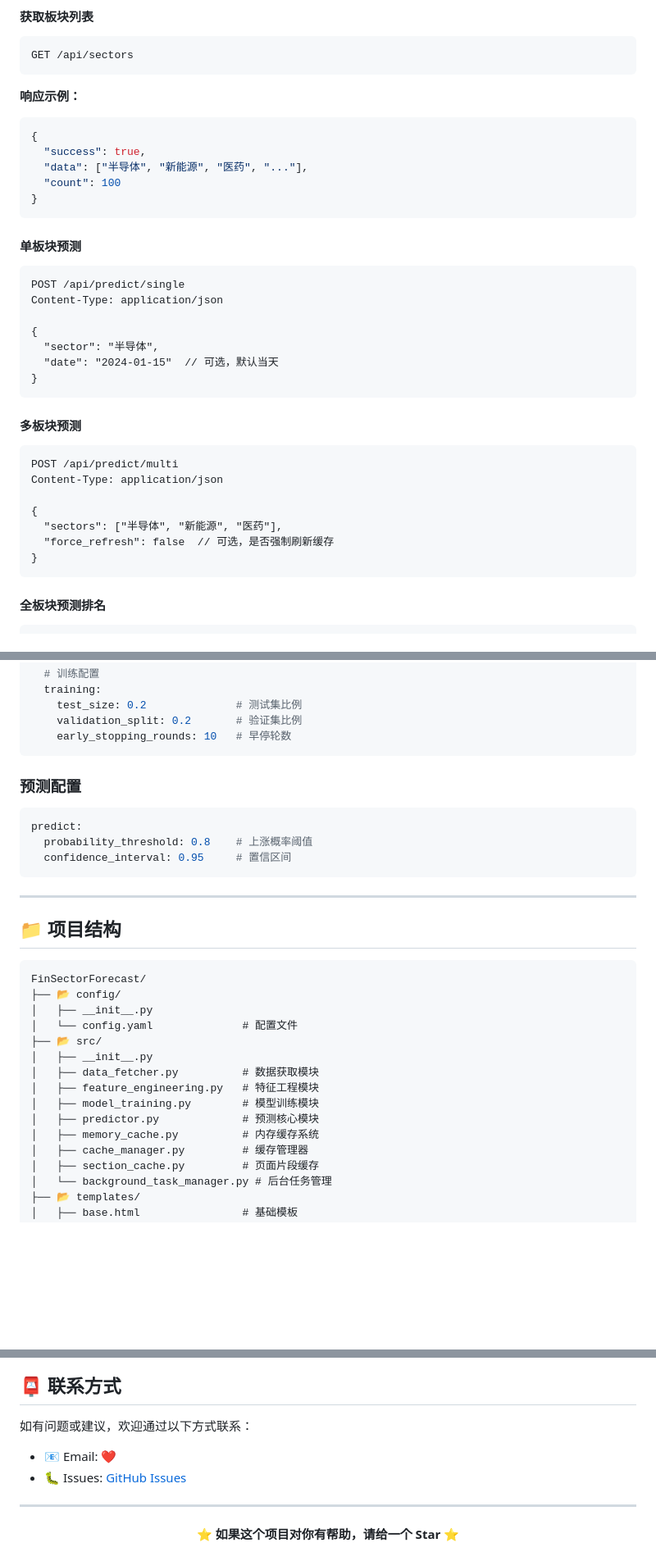
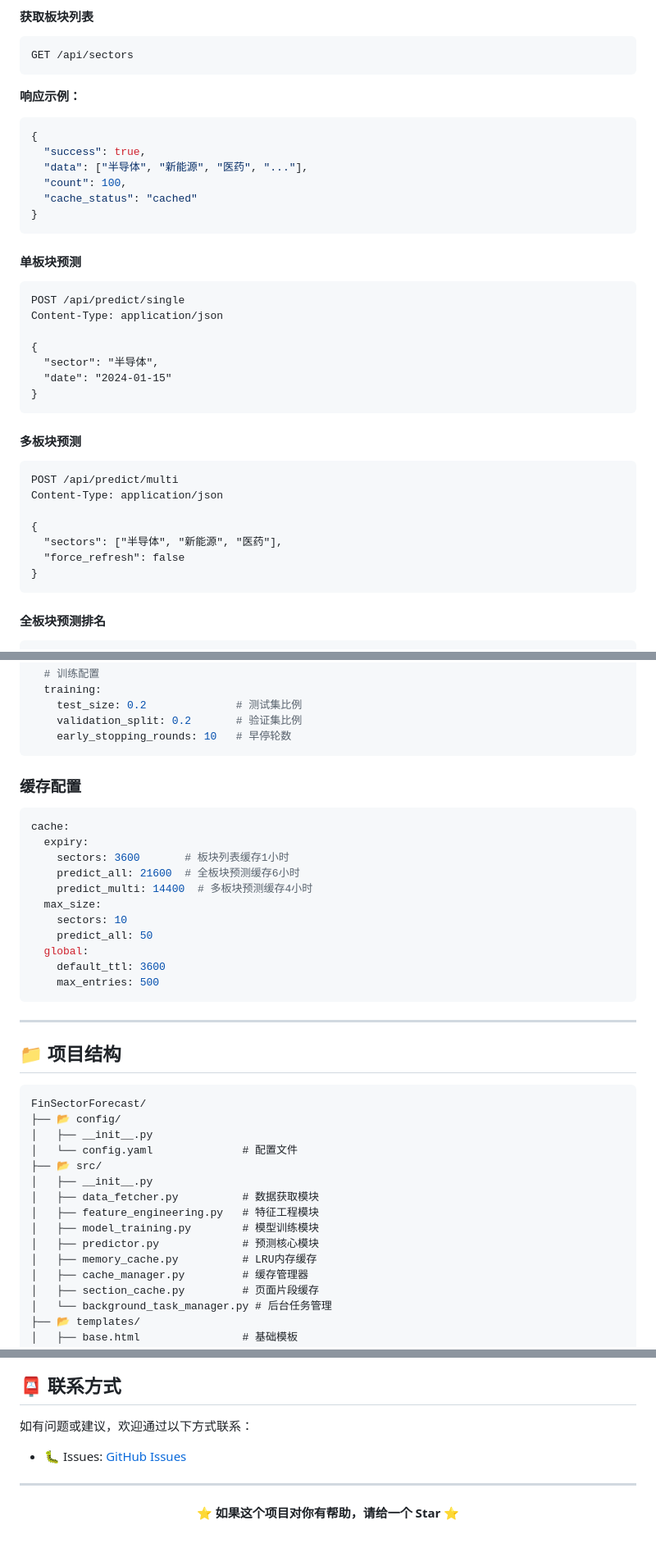
Before and after one commit to L-newbie/FinSectorForecast, a Markdown page: README.md, 3 parts joined by grey strips. Shown at 82% size. Rendered like a GitHub page; blank space fills up the shorter version.

Commit message:
Improve the README

````diff
--- a/README.md
+++ b/README.md
@@ -191,7 +199,8 @@ GET /api/sectors
 {
   "success": true,
   "data": ["半导体", "新能源", "医药", "..."],
-  "count": 100
+  "count": 100,
+  "cache_status": "cached"
 }
 ```
 
@@ -202,7 +211,7 @@ Content-Type: application/json
 
 {
   "sector": "半导体",
-  "date": "2024-01-15"  // 可选，默认当天
+  "date": "2024-01-15"
 }
 ```
 
@@ -213,7 +222,7 @@ Content-Type: application/json
 
 {
   "sectors": ["半导体", "新能源", "医药"],
-  "force_refresh": false  // 可选，是否强制刷新缓存
+  "force_refresh": false
 }
 ```
 
@@ -286,12 +295,20 @@ model:
     early_stopping_rounds: 10   # 早停轮数
 ```
 
-### 预测配置
+### 缓存配置
 
 ```yaml
-predict:
-  probability_threshold: 0.8    # 上涨概率阈值
-  confidence_interval: 0.95     # 置信区间
+cache:
+  expiry:
+    sectors: 3600       # 板块列表缓存1小时
+    predict_all: 21600  # 全板块预测缓存6小时
+    predict_multi: 14400  # 多板块预测缓存4小时
+  max_size:
+    sectors: 10
+    predict_all: 50
+  global:
+    default_ttl: 3600
+    max_entries: 500
 ```
 
 ---
@@ -309,7 +326,7 @@ FinSectorForecast/
 │   ├── feature_engineering.py   # 特征工程模块
 │   ├── model_training.py        # 模型训练模块
 │   ├── predictor.py             # 预测核心模块
-│   ├── memory_cache.py          # 内存缓存系统
+│   ├── memory_cache.py          # LRU内存缓存
 │   ├── cache_manager.py         # 缓存管理器
 │   ├── section_cache.py         # 页面片段缓存
 │   └── background_task_manager.py # 后台任务管理
@@ -406,7 +426,6 @@ git push origin feature/your-feature-name
 
 如有问题或建议，欢迎通过以下方式联系：
 
-- 📧 Email: ❤️
 - 🐛 Issues: [GitHub Issues](https://github.com/L-newbie/FinSectorForecast/issues)
 
 ---
````
Also changed, not shown: other parts of README.md (+19 -8 lines).
